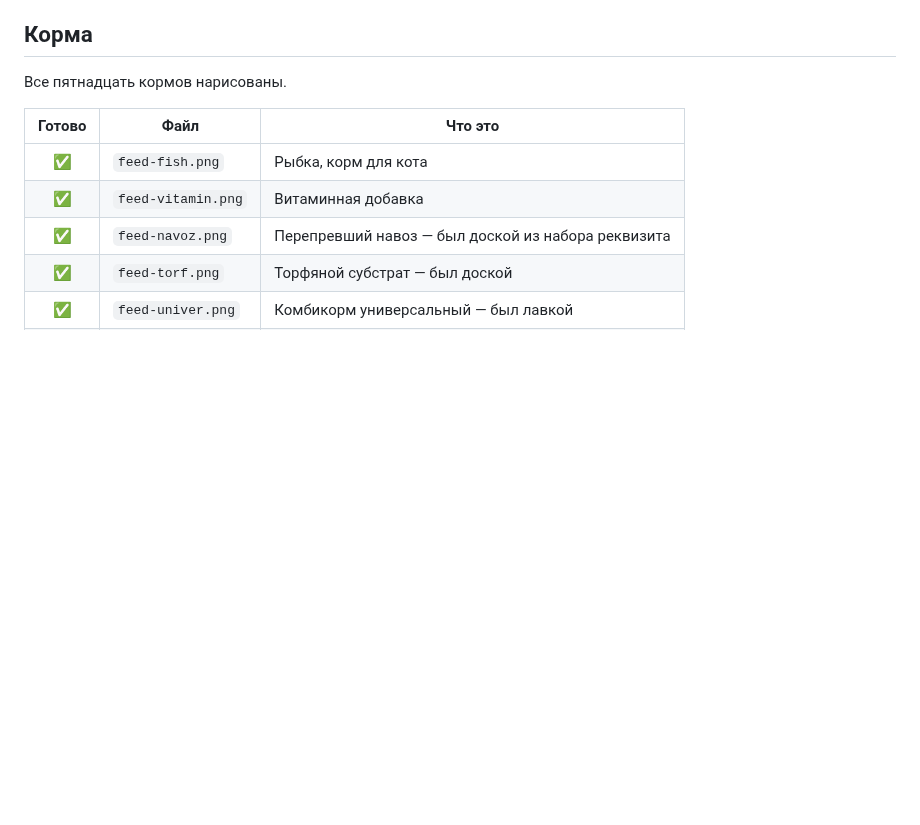
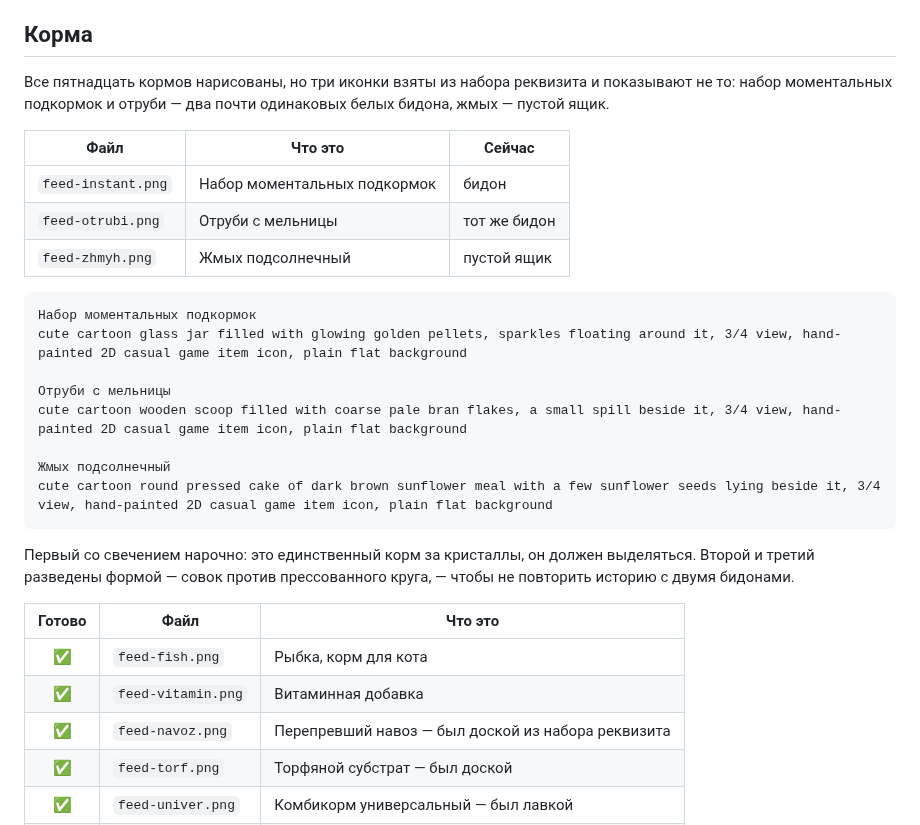
Before and after one commit to di20021213-lab/-, a Markdown page: docs/ART-TODO.md, the part around the change. Rendered like a GitHub page; blank space fills up the shorter version.

Commit message:
Записать три оставшиеся иконки кормов
Набор моментальных подкормок и отруби нарисованы почти одинаковыми
бидонами — в плитке не различить, а это разные корма. Жмых показан
пустым ящиком.

Co-Authored-By: Claude Opus 5 <noreply@anthropic.com>
Claude-Session: https://claude.ai/code/session_013ovumMuRfj2SmgMR5kzGwz

````diff
--- a/docs/ART-TODO.md
+++ b/docs/ART-TODO.md
@@ -166,7 +166,30 @@ Leonardo иногда отвечает «did not meet content safety guidelines
 
 ## Корма
 
-Все пятнадцать кормов нарисованы.
+Все пятнадцать кормов нарисованы, но три иконки взяты из набора реквизита
+и показывают не то: набор моментальных подкормок и отруби — два почти
+одинаковых белых бидона, жмых — пустой ящик.
+
+| Файл | Что это | Сейчас |
+|---|---|---|
+| `feed-instant.png` | Набор моментальных подкормок | бидон |
+| `feed-otrubi.png` | Отруби с мельницы | тот же бидон |
+| `feed-zhmyh.png` | Жмых подсолнечный | пустой ящик |
+
+```text
+Набор моментальных подкормок
+cute cartoon glass jar filled with glowing golden pellets, sparkles floating around it, 3/4 view, hand-painted 2D casual game item icon, plain flat background
+
+Отруби с мельницы
+cute cartoon wooden scoop filled with coarse pale bran flakes, a small spill beside it, 3/4 view, hand-painted 2D casual game item icon, plain flat background
+
+Жмых подсолнечный
+cute cartoon round pressed cake of dark brown sunflower meal with a few sunflower seeds lying beside it, 3/4 view, hand-painted 2D casual game item icon, plain flat background
+```
+
+Первый со свечением нарочно: это единственный корм за кристаллы, он должен
+выделяться. Второй и третий разведены формой — совок против прессованного
+круга, — чтобы не повторить историю с двумя бидонами.
 
 | Готово | Файл | Что это |
 |:---:|---|---|
````
